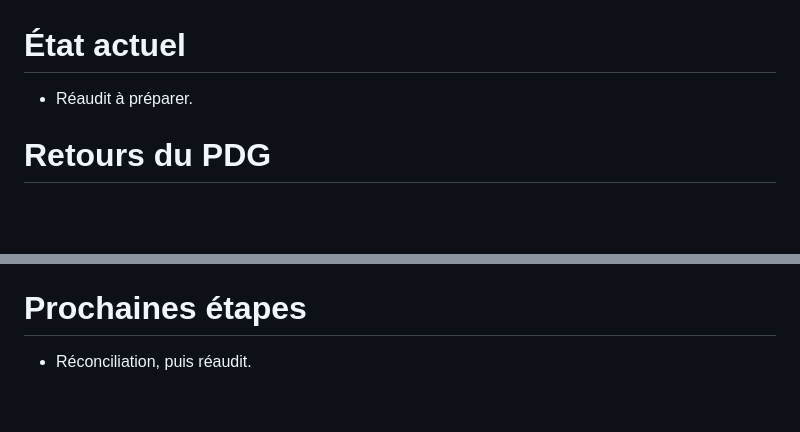
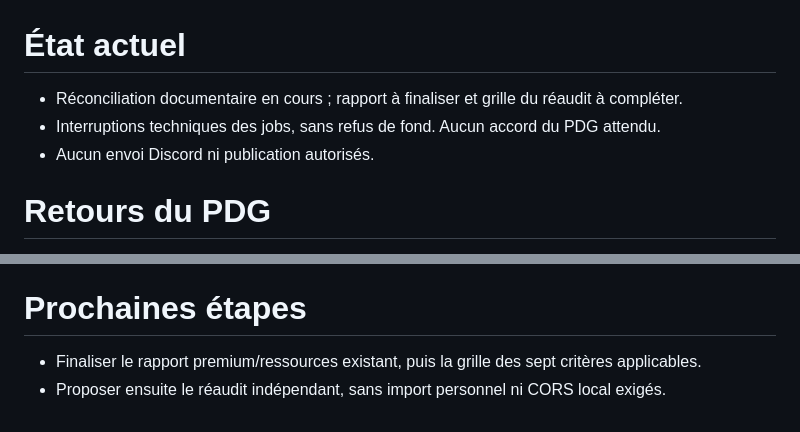
Before and after one commit to arosaRe/naruto-blazing-revival, a Markdown page: etat.md, 2 parts joined by grey strips. GitHub-like rendering; blank space fills up the shorter version.

Commit message:
docs: actualiser les prochaines etapes manager

```diff
--- a/etat.md
+++ b/etat.md
@@ -1,5 +1,7 @@
 # État actuel
-- Réaudit à préparer.
+- Réconciliation documentaire en cours ; rapport à finaliser et grille du réaudit à compléter.
+- Interruptions techniques des jobs, sans refus de fond. Aucun accord du PDG attendu.
+- Aucun envoi Discord ni publication autorisés.
 # Retours du PDG
 **14.10.2026**
 - Reprendre le dépôt GitHub original tel quel ; ne pas créer de dépôt préfixé MP ni de copie. Conserver l’ancien projet MakeProject comme historique.
@@ -53,4 +55,5 @@
 # Dette connue
 - fwupd-refresh en échec ; relais sans démarrage au boot.
 # Prochaines étapes
-- Réconciliation, puis réaudit.
+- Finaliser le rapport premium/ressources existant, puis la grille des sept critères applicables.
+- Proposer ensuite le réaudit indépendant, sans import personnel ni CORS local exigés.
```
